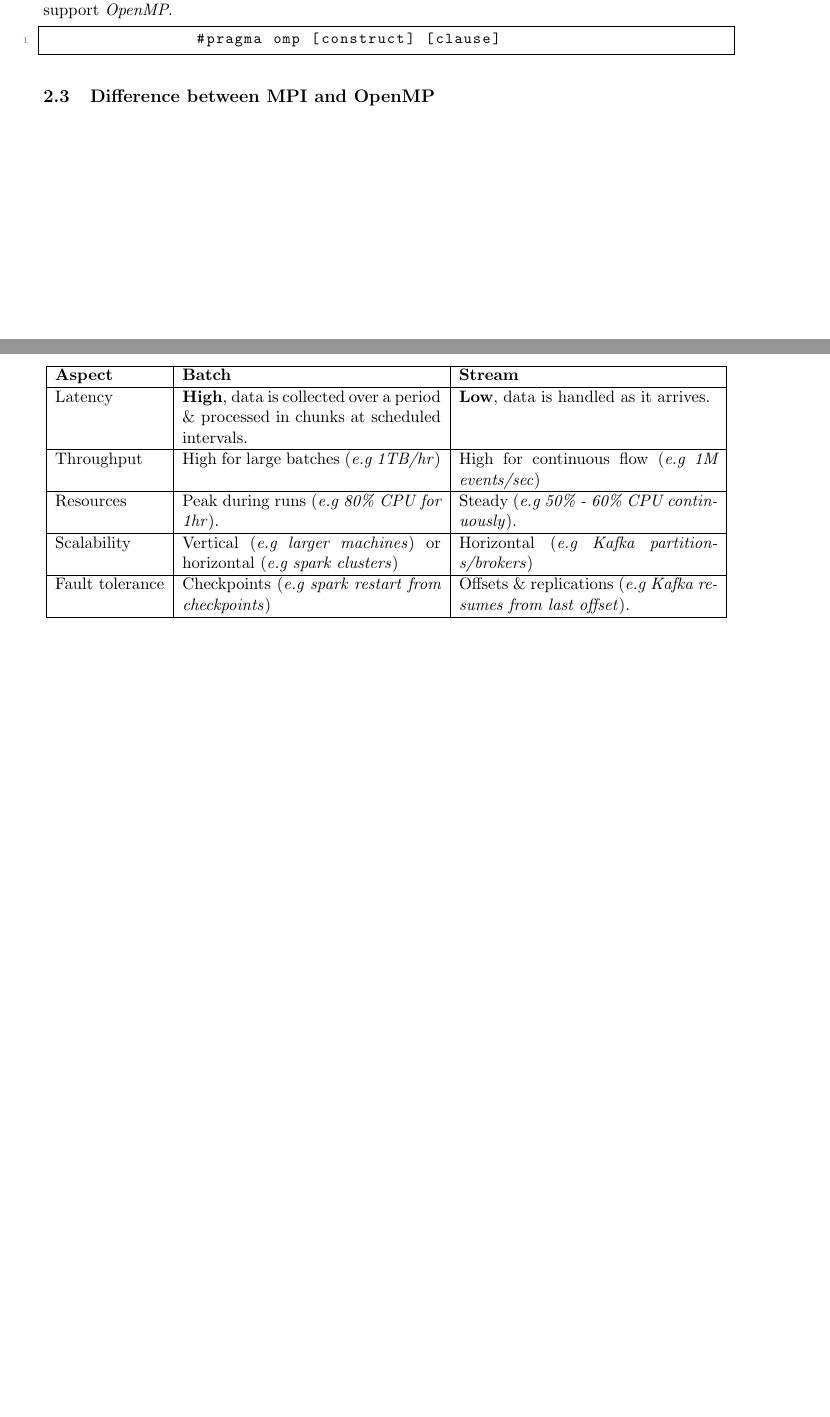
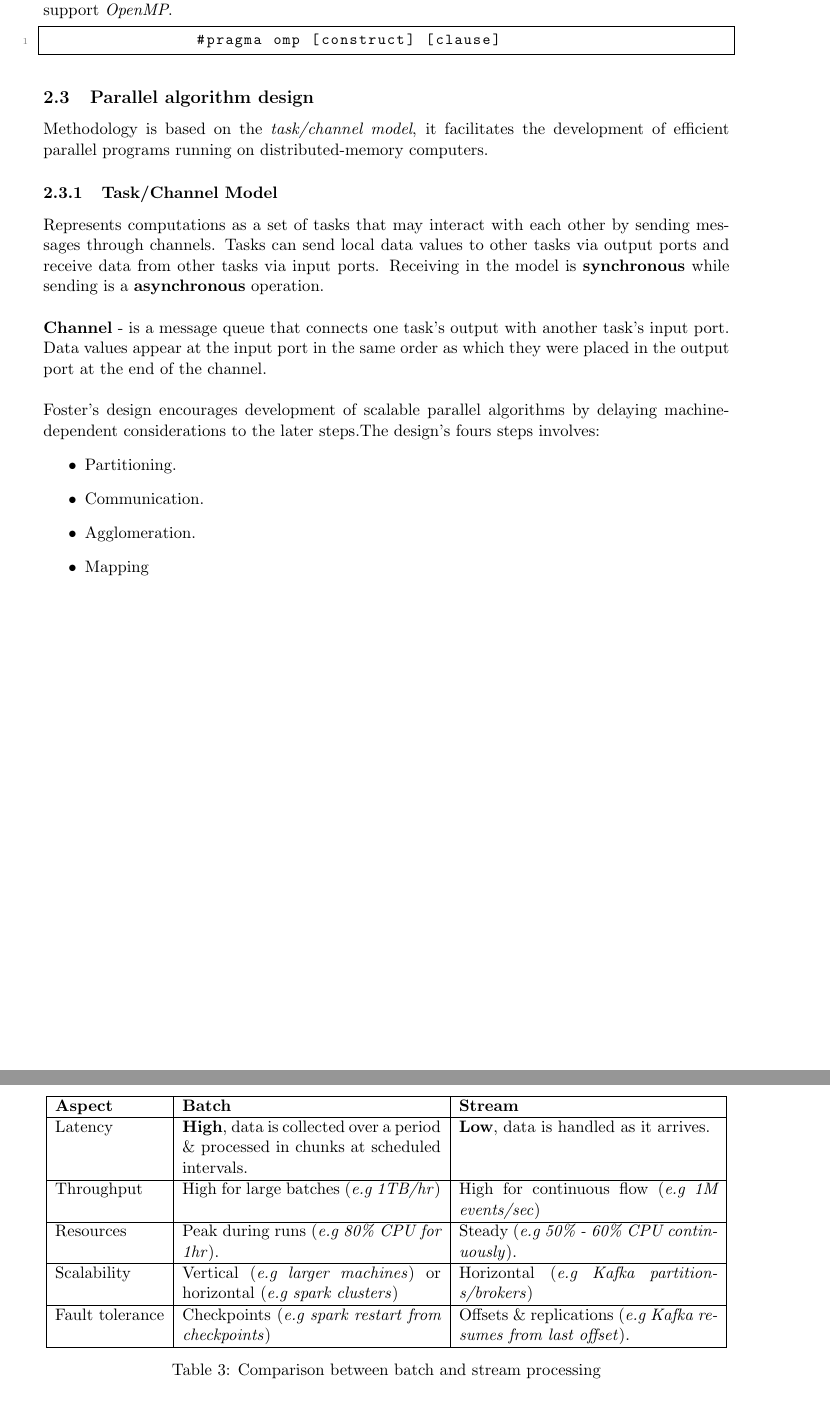
Before and after one commit to edd-ie/Independent-Study, a LaTeX paper (documentation/SWE-4913 Research report.tex): two parts of pages 5 and 12 of 15 before the commit and two parts of pages 6 and 13 of 15 after it, joined at a grey line, cut so that both start at the same text, the shorter picture padded with empty space. Compiled offline with pdfLaTeX.

Commit message:
Parallel algorithm design

```diff
--- a/documentation/SWE-4913 Research report.tex
+++ b/documentation/SWE-4913 Research report.tex
@@ -143,16 +143,6 @@
 	\subsection{Open Multi-Processing (OpenMP)}
 	An application programming interface (API) that supports multi-platform shared-memory multiprocessing programming in C, C++, and Fortran.
 	It allows developers to write parallel code easily and efficiently by adding simple compiler directives to their existing code.
-	\\\\Utilizes the \textbf{Pragma} directive to allow the compiler to run the code sequentially if it doesn't support \textit{OpenMP}.
-
-	\begin{lstlisting}
-		#pragma omp [construct] [clause]
-	\end{lstlisting}
-
-
-	\label{sec:background}
-	\subsection{Difference between MPI and OpenMP}
-
 	\begin{table}[h]
 		\centering
 		\begin{tabular}{|p{0.45\textwidth}|p{0.45\textwidth}|}
@@ -166,6 +156,27 @@
 		\end{tabular}
 		\caption{Comparison between MPI and OpenMP}
 	\end{table}
+	\\\\Utilizes the \textbf{Pragma} directive to allow the compiler to run the code sequentially if it doesn't support \textit{OpenMP}.
+	\begin{lstlisting}
+		#pragma omp [construct] [clause]
+	\end{lstlisting}
+
+
+	\label{sec:background}
+	\subsection{Parallel algorithm design}
+	Methodology is based on the \textit{task/channel model}, it facilitates the development of efficient parallel programs running on distributed-memory computers.
+
+	\subsubsection{Task/Channel Model}
+	Represents computations as a set of tasks that may interact with each other by sending messages through channels. Tasks can send local data values to other tasks via output ports and receive data from other tasks via input ports.
+	Receiving in the model is \textbf{synchronous} while sending is a \textbf{asynchronous} operation.\\
+	\\\textbf{Channel} - is a message queue that connects one task's output with another task's input port. Data values appear at the input port in the same order as which they were placed in the output port at the end of the channel.\\
+	\\Foster's design encourages development of scalable parallel algorithms by delaying machine-dependent considerations to the later steps.The design's fours steps involves:
+	\begin{itemize}
+		\item Partitioning.
+		\item Communication.
+		\item Agglomeration.
+		\item Mapping
+	\end{itemize}
 
 	% --- Section 3: Networking Foundation ---
 	\newpage
@@ -447,6 +459,7 @@
 			Fault tolerance & Checkpoints (\textit{e.g spark restart from checkpoints}) & Offsets \& replications (\textit{e.g Kafka resumes from last offset}). \\
 			\hline
 		\end{tabular}
+		\caption{Comparison between batch and stream processing}
 	\end{table}
 
 	% --- Section 4: Kernel-level Optimization ---
```
Also changed, not shown: documentation/SWE-4913 Research report.pdf, documentation/SWE-4913 Research report.tex (1 more changed lines), 5 other files.
